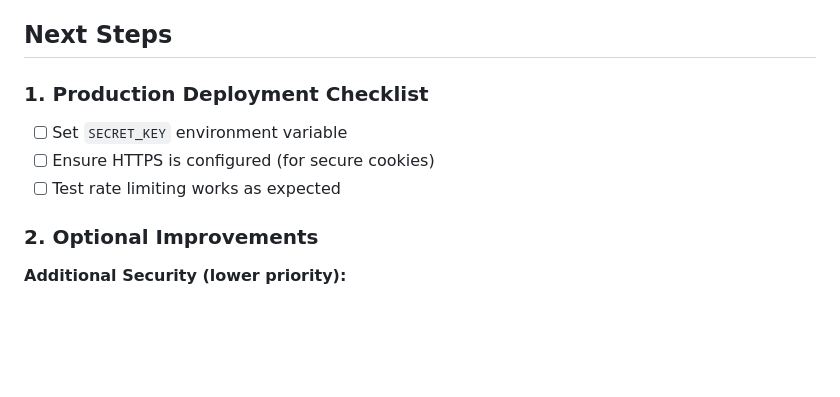
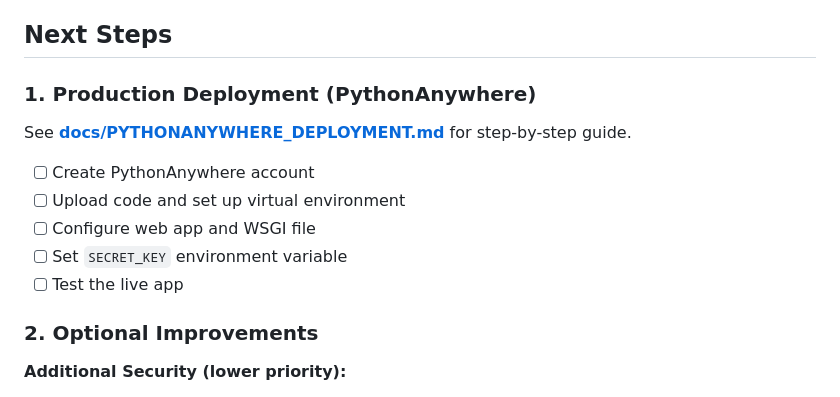
Before and after one commit to teemurulez/padel-scorer, a Markdown page: TODO.md, the part around the change. GitHub-like rendering; blank space fills up the shorter version.

```diff
--- a/TODO.md
+++ b/TODO.md
@@ -18,10 +18,15 @@ The app is **production-ready** with security hardening complete. Core features
 
 ## Next Steps
 
-### 1. Production Deployment Checklist
+### 1. Production Deployment (PythonAnywhere)
+
+See **[docs/PYTHONANYWHERE_DEPLOYMENT.md](docs/PYTHONANYWHERE_DEPLOYMENT.md)** for step-by-step guide.
+
+- [ ] Create PythonAnywhere account
+- [ ] Upload code and set up virtual environment
+- [ ] Configure web app and WSGI file
 - [ ] Set `SECRET_KEY` environment variable
-- [ ] Ensure HTTPS is configured (for secure cookies)
-- [ ] Test rate limiting works as expected
+- [ ] Test the live app
 
 ### 2. Optional Improvements
 
```
Also changed, not shown: docs/PYTHONANYWHERE_DEPLOYMENT.md (added, +211 -0 lines).
